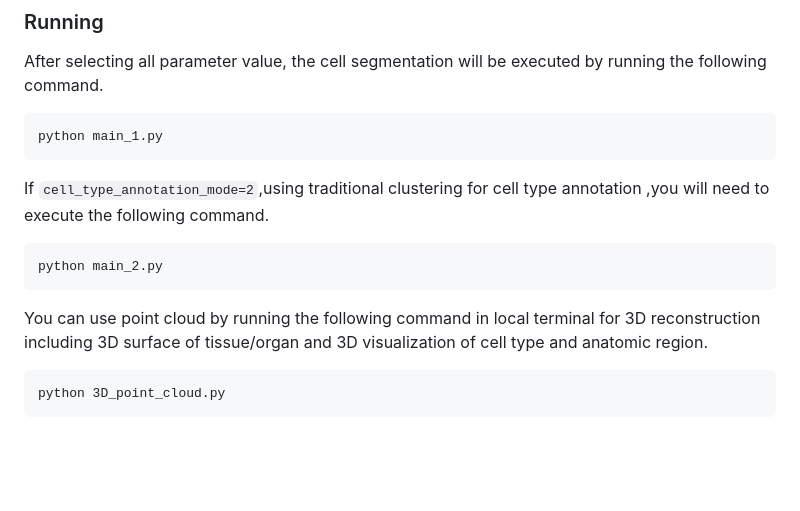
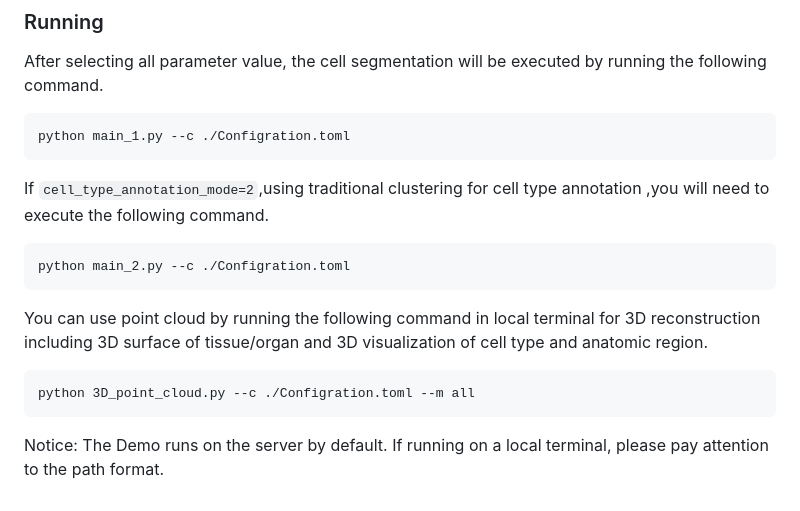
Before and after one commit to WXY-Belief/DeepSpa, a Markdown page: README.md, the part around the change. Drawn GitHub-style; blank space fills up the shorter version.

````diff
--- a/README.md
+++ b/README.md
@@ -100,16 +100,17 @@ The Configration.toml include all parameter in runing.
 After selecting all parameter value, the cell segmentation will be executed by running the following command.
 
 ```
-python main_1.py
+python main_1.py --c ./Configration.toml
 ```
 
 If `cell_type_annotation_mode=2`,using traditional clustering for cell type annotation ,you will need to execute the following command.
 
 ```
-python main_2.py
+python main_2.py --c ./Configration.toml
 ```
 
 You can use point cloud by running the following command in local terminal for 3D reconstruction including 3D surface of tissue/organ and 3D visualization of cell type and anatomic region.
 ```
-python 3D_point_cloud.py
+python 3D_point_cloud.py --c ./Configration.toml --m all
 ```
+Notice: The Demo runs on the server by default. If running on a local terminal, please pay attention to the path format.
````
